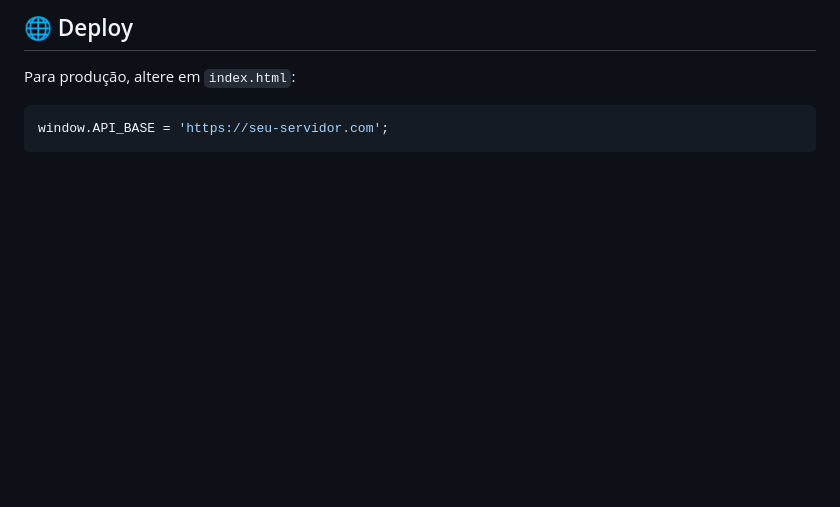
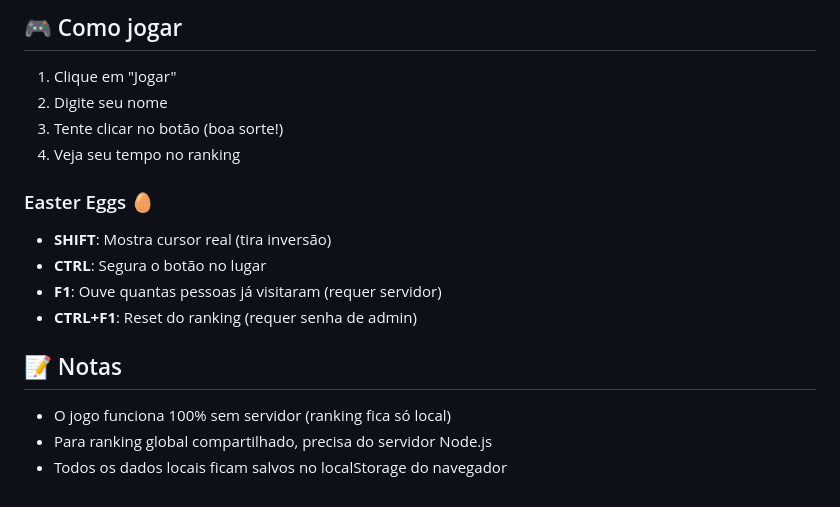
Before and after one commit to joaaopedro/jogo-do-nunca, a Markdown page: README.md, the part around one of its changes. Rendered like a GitHub page; blank space fills up the shorter version.

````diff
--- a/README.md
+++ b/README.md
@@ -381,8 +413,20 @@ jogo-do-nunca/
 ```
 
-## 🌐 Deploy
+## 🎮 Como jogar
 
-Para produção, altere em `index.html`:
-```javascript
-window.API_BASE = 'https://seu-servidor.com';
-```
+1. Clique em "Jogar"
+2. Digite seu nome
+3. Tente clicar no botão (boa sorte!)
+4. Veja seu tempo no ranking
+
+### Easter Eggs 🥚
+- **SHIFT**: Mostra cursor real (tira inversão)
+- **CTRL**: Segura o botão no lugar
+- **F1**: Ouve quantas pessoas já visitaram (requer servidor)
+- **CTRL+F1**: Reset do ranking (requer senha de admin)
+
+## 📝 Notas
+
+- O jogo funciona 100% sem servidor (ranking fica só local)
+- Para ranking global compartilhado, precisa do servidor Node.js
+- Todos os dados locais ficam salvos no localStorage do navegador
````
Also changed, not shown: other parts of README.md (+49 -17 lines).
